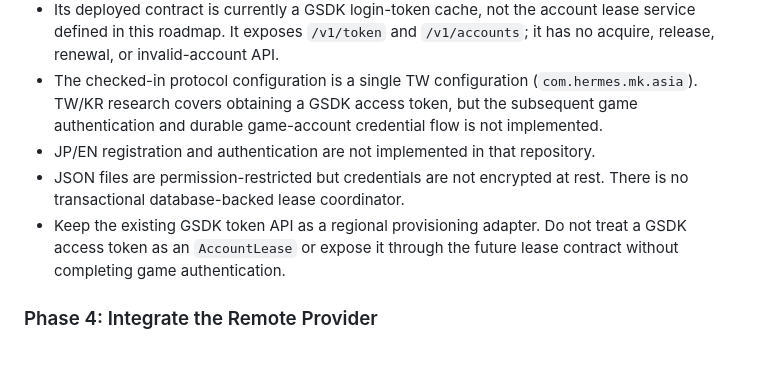
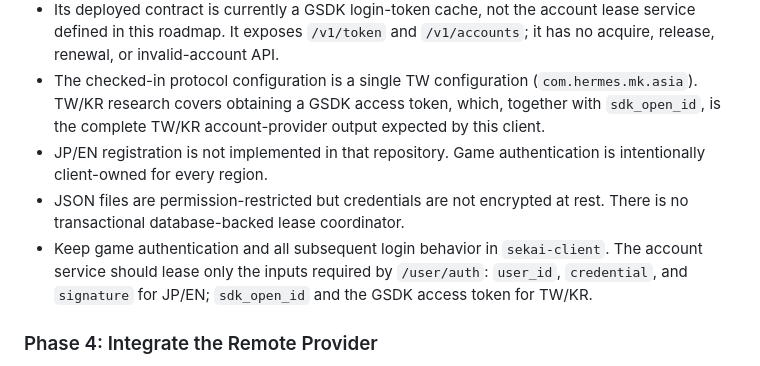
Before and after one commit to Sekai-World/sekai-client, a Markdown page: docs/architecture-decoupling-roadmap.md, the part around the change. GitHub-like rendering.

Commit message:
docs: correct account service boundary (#30)

```diff
--- a/docs/architecture-decoupling-roadmap.md
+++ b/docs/architecture-decoupling-roadmap.md
@@ -178,14 +178,16 @@ Current implementation audit (2026-08-13):
   `/v1/accounts`; it has no acquire, release, renewal, or invalid-account API.
 - The checked-in protocol configuration is a single TW configuration
   (`com.hermes.mk.asia`). TW/KR research covers obtaining a GSDK access token,
-  but the subsequent game authentication and durable game-account credential
-  flow is not implemented.
-- JP/EN registration and authentication are not implemented in that repository.
+  which, together with `sdk_open_id`, is the complete TW/KR account-provider
+  output expected by this client.
+- JP/EN registration is not implemented in that repository. Game authentication
+  is intentionally client-owned for every region.
 - JSON files are permission-restricted but credentials are not encrypted at
   rest. There is no transactional database-backed lease coordinator.
-- Keep the existing GSDK token API as a regional provisioning adapter. Do not
-  treat a GSDK access token as an `AccountLease` or expose it through the future
-  lease contract without completing game authentication.
+- Keep game authentication and all subsequent login behavior in `sekai-client`.
+  The account service should lease only the inputs required by `/user/auth`:
+  `user_id`, `credential`, and `signature` for JP/EN; `sdk_open_id` and the GSDK
+  access token for TW/KR.
 
 ### Phase 4: Integrate the Remote Provider
 
```
